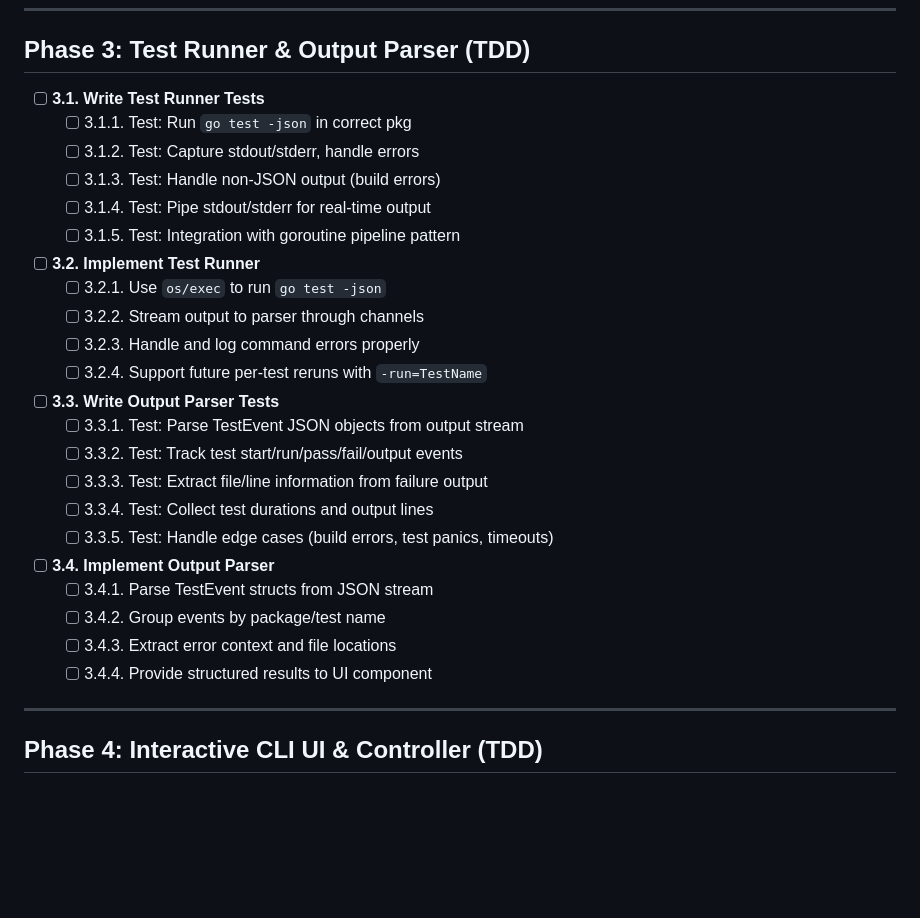
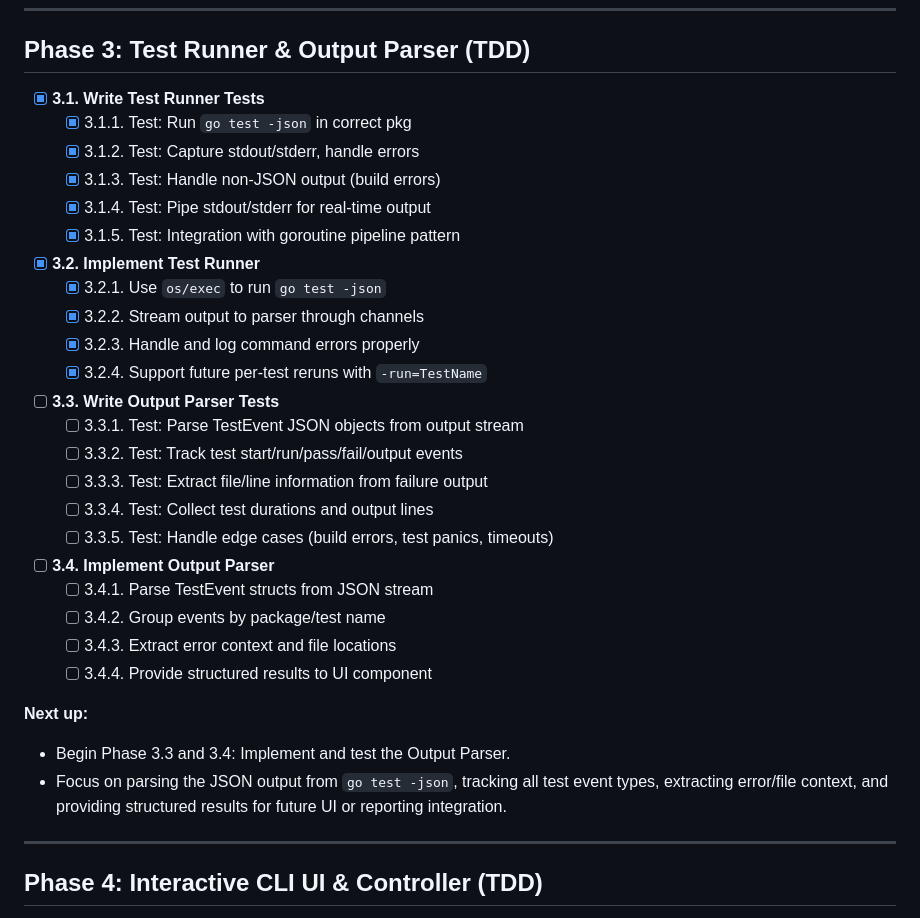
Before and after one commit to newbpydev/go-sentinel-cli, a Markdown page: ROADMAP.md, the part around the change. Rendered like a GitHub page; blank space fills up the shorter version.

Commit message:
test(ROADMAP.md): mark Phase 3.1 and 3.2 tasks as completed by changing checkboxes to 'x' docs(ROADMAP.md): update roadmap with focus on implementing and testing the Output Parser for Phase 3.3 and 3.4 tasks

```diff
--- a/ROADMAP.md
+++ b/ROADMAP.md
@@ -55,17 +55,17 @@ This roadmap is the single source of truth for Go Sentinel's development. All wo
 
 ## Phase 3: Test Runner & Output Parser (TDD)
 
-- [ ] **3.1. Write Test Runner Tests**
-  - [ ] 3.1.1. Test: Run `go test -json` in correct pkg
-  - [ ] 3.1.2. Test: Capture stdout/stderr, handle errors
-  - [ ] 3.1.3. Test: Handle non-JSON output (build errors)
-  - [ ] 3.1.4. Test: Pipe stdout/stderr for real-time output
-  - [ ] 3.1.5. Test: Integration with goroutine pipeline pattern
-- [ ] **3.2. Implement Test Runner**
-  - [ ] 3.2.1. Use `os/exec` to run `go test -json`
-  - [ ] 3.2.2. Stream output to parser through channels
-  - [ ] 3.2.3. Handle and log command errors properly
-  - [ ] 3.2.4. Support future per-test reruns with `-run=TestName`
+- [x] **3.1. Write Test Runner Tests**
+  - [x] 3.1.1. Test: Run `go test -json` in correct pkg
+  - [x] 3.1.2. Test: Capture stdout/stderr, handle errors
+  - [x] 3.1.3. Test: Handle non-JSON output (build errors)
+  - [x] 3.1.4. Test: Pipe stdout/stderr for real-time output
+  - [x] 3.1.5. Test: Integration with goroutine pipeline pattern
+- [x] **3.2. Implement Test Runner**
+  - [x] 3.2.1. Use `os/exec` to run `go test -json`
+  - [x] 3.2.2. Stream output to parser through channels
+  - [x] 3.2.3. Handle and log command errors properly
+  - [x] 3.2.4. Support future per-test reruns with `-run=TestName`
 - [ ] **3.3. Write Output Parser Tests**
   - [ ] 3.3.1. Test: Parse TestEvent JSON objects from output stream
   - [ ] 3.3.2. Test: Track test start/run/pass/fail/output events
@@ -77,6 +77,11 @@ This roadmap is the single source of truth for Go Sentinel's development. All wo
   - [ ] 3.4.2. Group events by package/test name
   - [ ] 3.4.3. Extract error context and file locations
   - [ ] 3.4.4. Provide structured results to UI component
+
+**Next up:**
+- Begin Phase 3.3 and 3.4: Implement and test the Output Parser.
+- Focus on parsing the JSON output from `go test -json`, tracking all test event types, extracting error/file context, and providing structured results for future UI or reporting integration.
+
 
 ---
 
```
